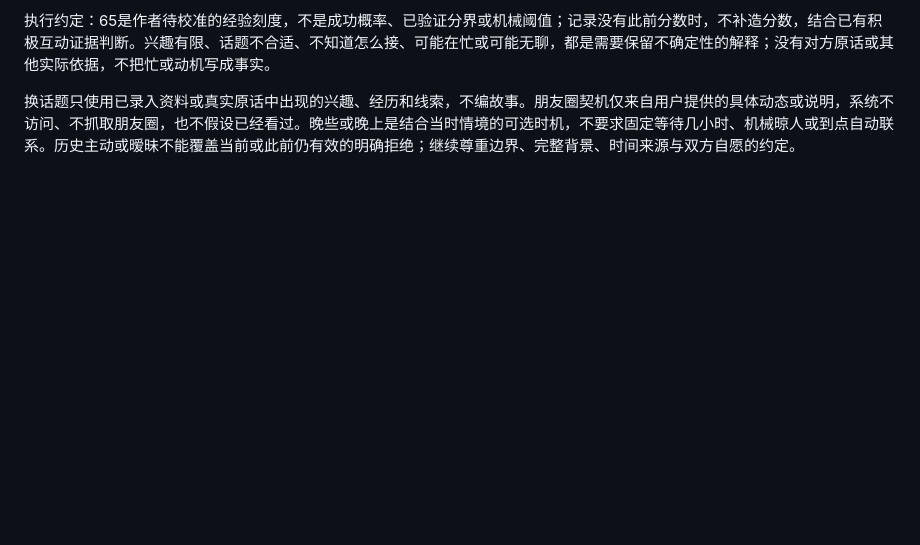
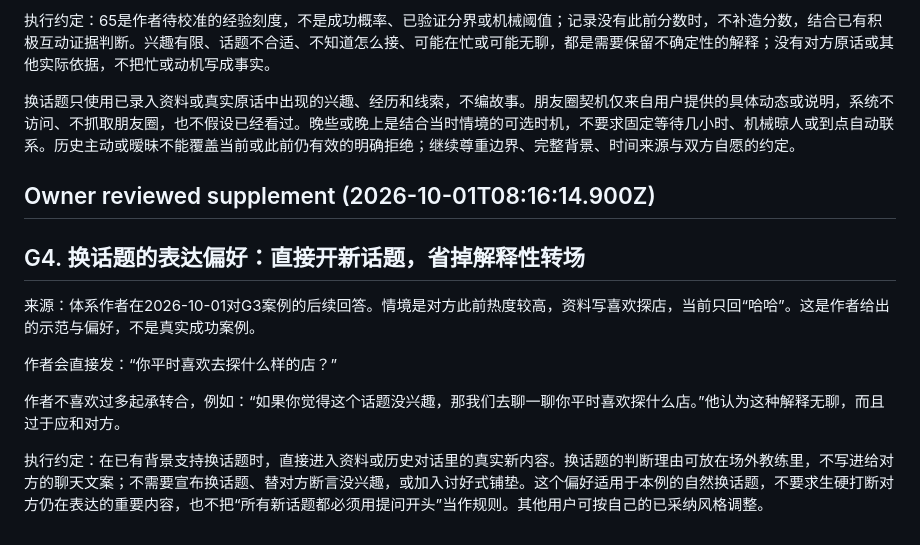
Before and after one commit to PaiDaxinAxin/wechat-chat-coach, a Markdown page: knowledge/game-system.md, the part around the change. Rendered like a GitHub page; blank space fills up the shorter version.

```diff
--- a/knowledge/game-system.md
+++ b/knowledge/game-system.md
@@ -1197,3 +1197,16 @@
 执行约定：65是作者待校准的经验刻度，不是成功概率、已验证分界或机械阈值；记录没有此前分数时，不补造分数，结合已有积极互动证据判断。兴趣有限、话题不合适、不知道怎么接、可能在忙或可能无聊，都是需要保留不确定性的解释；没有对方原话或其他实际依据，不把忙或动机写成事实。
 
 换话题只使用已录入资料或真实原话中出现的兴趣、经历和线索，不编故事。朋友圈契机仅来自用户提供的具体动态或说明，系统不访问、不抓取朋友圈，也不假设已经看过。晚些或晚上是结合当时情境的可选时机，不要求固定等待几小时、机械晾人或到点自动联系。历史主动或暧昧不能覆盖当前或此前仍有效的明确拒绝；继续尊重边界、完整背景、时间来源与双方自愿的约定。
+
+
+## Owner reviewed supplement (2026-10-01T08:16:14.900Z)
+
+## G4. 换话题的表达偏好：直接开新话题，省掉解释性转场
+
+来源：体系作者在2026-10-01对G3案例的后续回答。情境是对方此前热度较高，资料写喜欢探店，当前只回“哈哈”。这是作者给出的示范与偏好，不是真实成功案例。
+
+作者会直接发：“你平时喜欢去探什么样的店？”
+
+作者不喜欢过多起承转合，例如：“如果你觉得这个话题没兴趣，那我们去聊一聊你平时喜欢探什么店。”他认为这种解释无聊，而且过于应和对方。
+
+执行约定：在已有背景支持换话题时，直接进入资料或历史对话里的真实新内容。换话题的判断理由可放在场外教练里，不写进给对方的聊天文案；不需要宣布换话题、替对方断言没兴趣，或加入讨好式铺垫。这个偏好适用于本例的自然换话题，不要求生硬打断对方仍在表达的重要内容，也不把“所有新话题都必须用提问开头”当作规则。其他用户可按自己的已采纳风格调整。
```
Also changed, not shown: docs/personal-cloud-hosting.md (+3 -1 lines).
